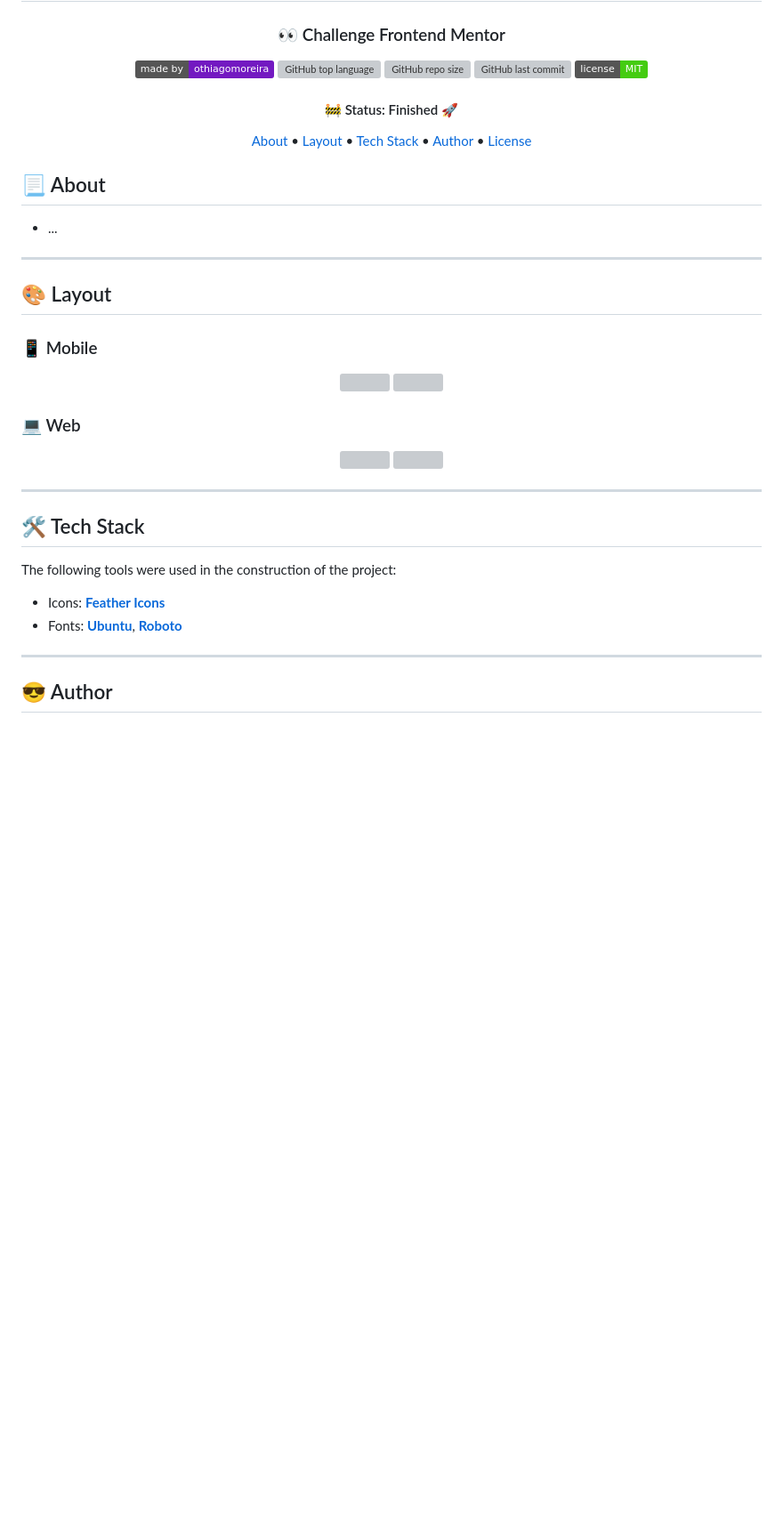
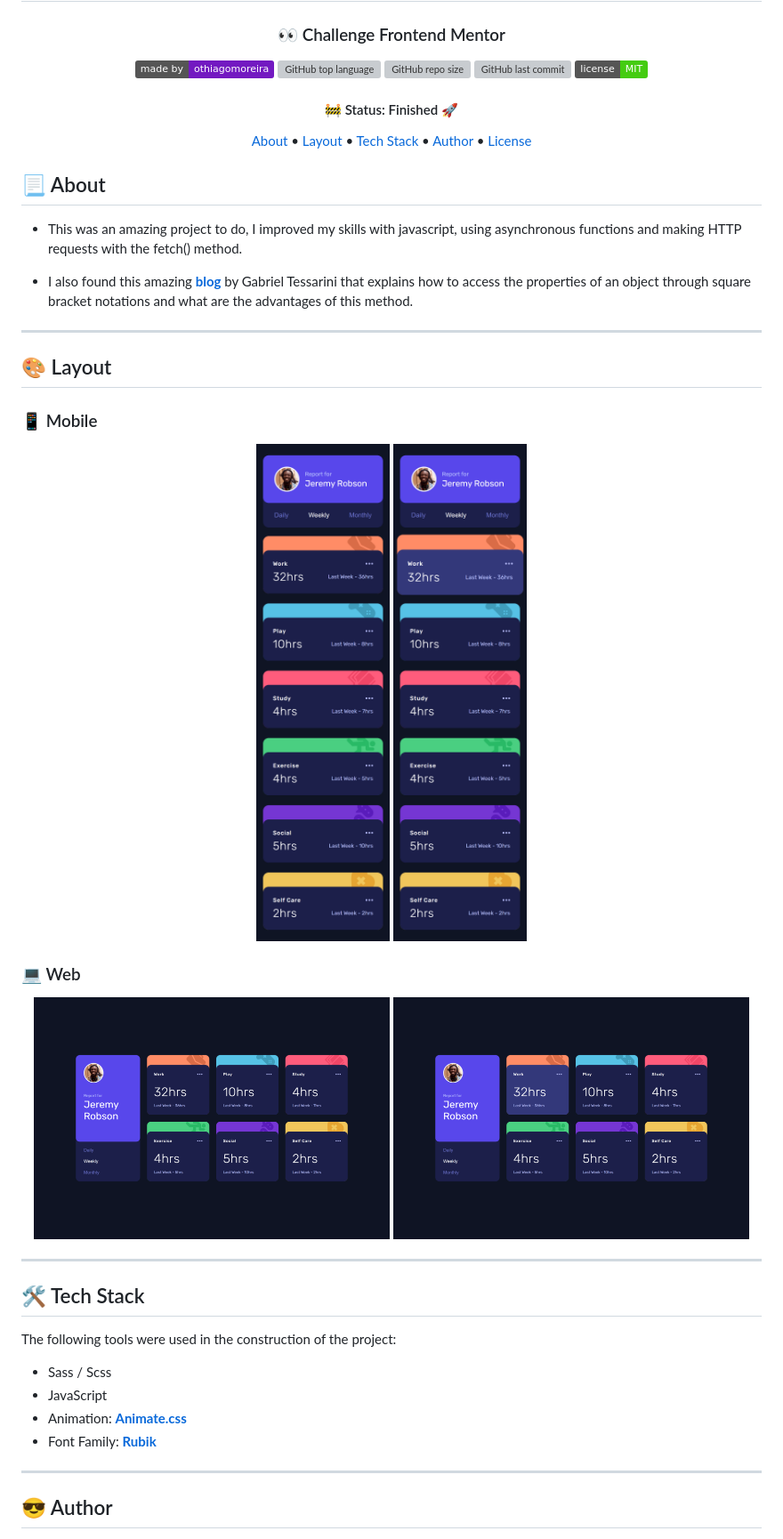
Before and after one commit to othiagomoreira/time-tracking-dashboard, a Markdown page: README.md, the part around one of its changes. Shown at 89% size. Rendered like a GitHub page; pictures changed too: assets/desktop-active.png (added), assets/desktop.png (added), assets/mobile-active.png (added); badges without logos; blank space fills up the shorter version; grey boxes are pictures that could not be loaded.

```diff
--- a/README.md
+++ b/README.md
@@ -38,7 +38,9 @@
 
 ## 📃 About
 
--   ...
+-   This was an amazing project to do, I improved my skills with javascript, using asynchronous functions and making HTTP requests with the fetch() method.
+
+-   I also found this amazing **[blog](encr.pw/gPnwz)** by Gabriel Tessarini that explains how to access the properties of an object through square bracket notations and what are the advantages of this method.
 
 ---
 
@@ -47,17 +49,17 @@
 ### 📱 Mobile
 
 <p align="center">
-  <img alt="" title="#" src="" width="200px">
+  <img alt="Screenshot mobile" title="#time-tracking-dashboard" src="assets/mobile.png" width="200px">
 
-  <img alt="" title="#" src="" width="200px">
+  <img alt="Screenshot mobile active" title="#time-tracking-dashboard" src="assets/mobile-active.png" width="200px">
 </p>
 
 ### 💻 Web
 
 <p align="center" style="display: flex; align-items: flex-start; justify-content: center;">
-  <img alt="" title="#" src="" width="400px">
+  <img alt="Screenshot desktop" title="#time-tracking-dashboard" src="assets/desktop.png" width="400px">
 
-  <img alt="" title="#" src="" width="400px">
+  <img alt="Screenshot desktop active" title="#time-tracking-dashboard" src="assets/desktop-active.png" width="400px">
 </p>
 
 ---
@@ -66,8 +68,10 @@
 
 The following tools were used in the construction of the project:
 
--   Icons:  **[Feather Icons](https://feathericons.com/)**
--   Fonts:  **[Ubuntu](https://fonts.google.com/specimen/Ubuntu)**,  **[Roboto](https://fonts.google.com/specimen/Roboto)**
+-   Sass / Scss
+-   JavaScript
+-   Animation:  **[Animate.css](https://animate.style/)**
+-   Font Family:  **[Rubik](https://fonts.google.com/specimen/Rubik)**
 ---
 
 ## 😎 Author
```
Also changed, not shown: other parts of README.md (+4 -4 lines), 12 other files.
